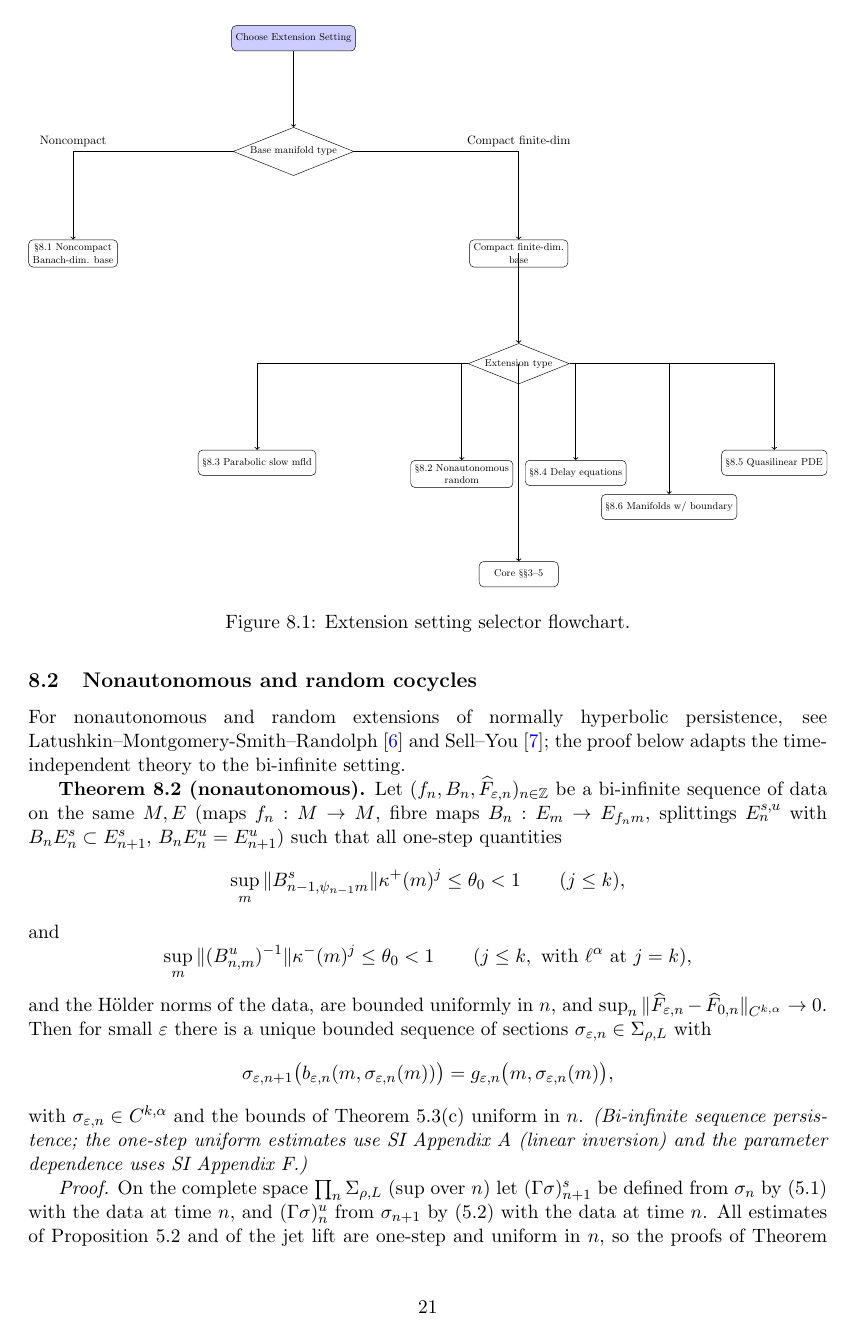
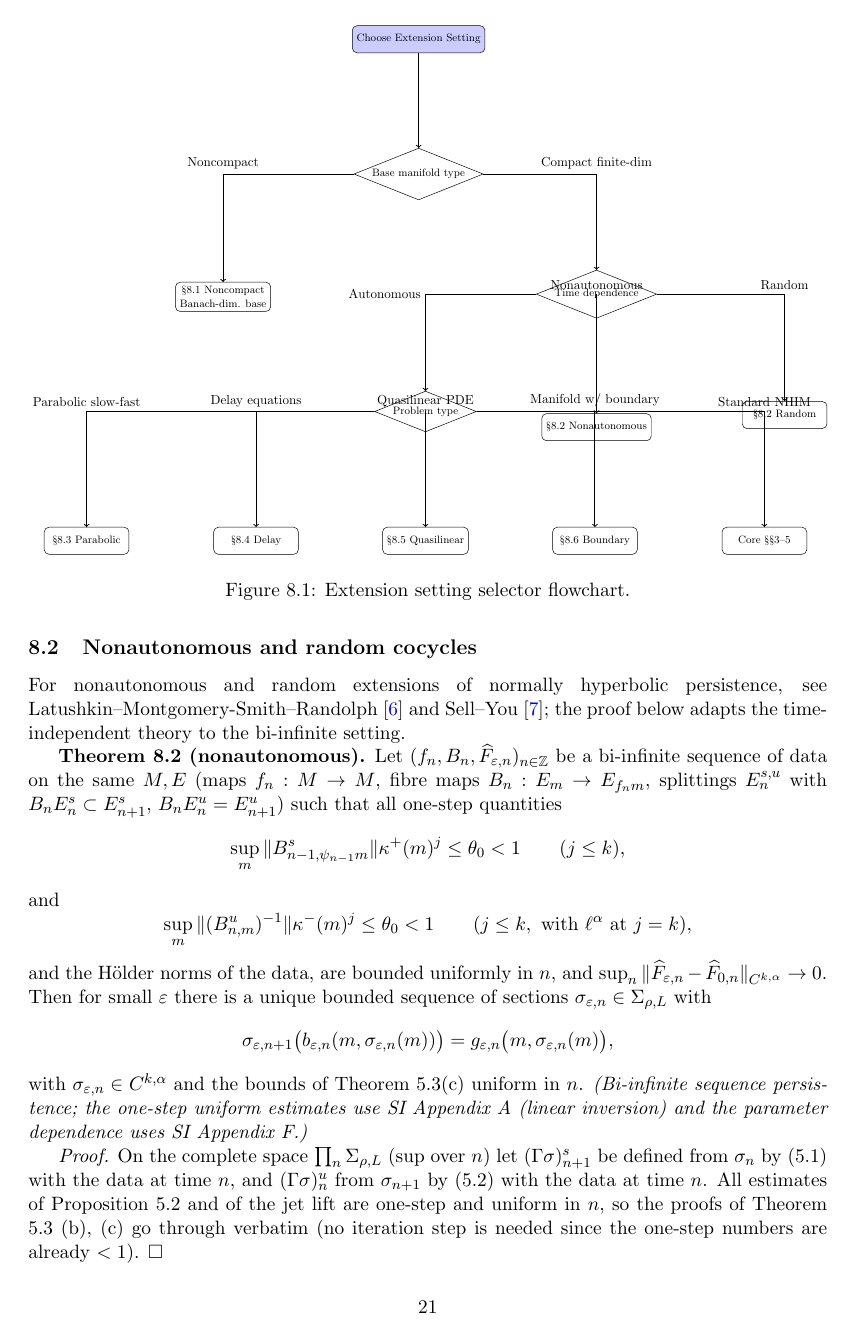
Before and after one commit to MIKEAA2020/fenichel, a LaTeX document (main_manuscript_v3.6.tex): page 21 of 26. Compiled offline with pdfLaTeX.

Commit message:
Fig 8: match SVG hierarchy (Base → Time dep → Problem type)
- Three-level hierarchy matching Visualizer (3).html SVG exactly
- Base manifold type → 2 arrows (Noncompact→§8.1, Compact→Time dependence), fixing mermaid's contradictory 3-arrow structure
- Time dependence → 3 arrows (Autonomous→Problem type, Nonautonomous→§8.2, Random→§8.2), fixing mermaid's Random→§8.3 bug
- Problem type → 5 leaves (§8.3 Parabolic, §8.4 Delay, §8.5 Quasilinear, §8.6 Boundary, Core §§3–5)
- Broken -| arrows, relative positioning, no overlaps
- Compiles clean: 26 pages, no errors

```diff
--- a/main_manuscript_v3.6.tex
+++ b/main_manuscript_v3.6.tex
@@ -777,31 +777,32 @@ Manifolds with boundary (§8.6) & Green operator with boundary conditions & $C^k
 \begin{figure}[h]
 \centering
 \resizebox{\textwidth}{!}{%
-\begin{tikzpicture}[node distance=2.4cm and 1.8cm,
+\begin{tikzpicture}[node distance=2.8cm and 3.4cm,
   decision/.style={draw, diamond, aspect=2.5, inner sep=1.5pt, font=\footnotesize},
-  process/.style={draw, rounded corners, minimum width=2.5cm, minimum height=0.8cm, align=center, font=\footnotesize},
-  terminal/.style={draw, rectangle, rounded corners, minimum width=2.8cm, minimum height=0.8cm, align=center, font=\footnotesize}]
+  process/.style={draw, rounded corners, minimum width=2.5cm, minimum height=0.8cm, align=center, font=\footnotesize}]
   \node[process, fill=blue!20] (A) {Choose Extension Setting};
   \node[decision, below=of A] (B) {Base manifold type};
-  \node[process, below left=of B, xshift=-2.8cm] (C1) {§8.1 Noncompact\\Banach-dim. base};
-  \node[process, below right=of B, xshift=2.8cm] (C2) {Compact finite-dim.\\base};
-  \node[decision, below=of C2] (D) {Extension type};
-  \node[process, below left=of D, xshift=-3.8cm] (E1) {§8.3 Parabolic slow mfld};
-  \node[process, below=of D, xshift=-1.8cm] (E2) {§8.2 Nonautonomous\\random};
-  \node[process, below=of D, xshift=1.8cm] (E3) {§8.4 Delay equations};
-  \node[process, below right=of D, xshift=3.8cm] (E4) {§8.5 Quasilinear PDE};
-  \node[process, below right=of D, xshift=0cm, yshift=-1.4cm] (E5) {§8.6 Manifolds w/ boundary};
-  \node[process, below=of D, yshift=-3.2cm] (E6) {Core §§3--5};
+  \node[process, below left=of B] (C1) {§8.1 Noncompact\\Banach-dim. base};
+  \node[decision, below right=of B] (D) {Time dependence};
+  \node[decision, below left=of D] (E) {Problem type};
+  \node[process, below=of D] (E2) {§8.2 Nonautonomous};
+  \node[process, below right=of D] (E2b) {§8.2 Random};
+  \node[process, below=of E, xshift=-10cm] (E1) {§8.3 Parabolic};
+  \node[process, below=of E, xshift=-5cm] (E3) {§8.4 Delay};
+  \node[process, below=of E] (E4) {§8.5 Quasilinear};
+  \node[process, below=of E, xshift=5cm] (E5) {§8.6 Boundary};
+  \node[process, below=of E, xshift=10cm] (E6) {Core §§3--5};
   \draw[->, thick] (A) -- (B);
   \draw[->, thick] (B) -| node[above]{Noncompact} (C1);
-  \draw[->, thick] (B) -| node[above]{Compact finite-dim} (C2);
-  \draw[->, thick] (C2) -| (D);
-  \draw[->, thick] (D) -| (E1);
-  \draw[->, thick] (D) -| (E2);
-  \draw[->, thick] (D) -| (E3);
-  \draw[->, thick] (D) -| (E4);
-  \draw[->, thick] (D) -| (E5);
-  \draw[->, thick] (D) -| (E6);
+  \draw[->, thick] (B) -| node[above]{Compact finite-dim} (D);
+  \draw[->, thick] (D) -| node[left]{Autonomous} (E);
+  \draw[->, thick] (D) -| node[above]{Nonautonomous} (E2);
+  \draw[->, thick] (D) -| node[above]{Random} (E2b);
+  \draw[->, thick] (E) -| node[above]{Parabolic slow-fast} (E1);
+  \draw[->, thick] (E) -| node[above]{Delay equations} (E3);
+  \draw[->, thick] (E) -| node[above]{Quasilinear PDE} (E4);
+  \draw[->, thick] (E) -| node[above]{Manifold w/ boundary} (E5);
+  \draw[->, thick] (E) -| node[above]{Standard NHIM} (E6);
 \end{tikzpicture}%
 }
 \caption{Extension setting selector flowchart.}
```
Also changed, not shown: main_manuscript_v3.6.pdf.
